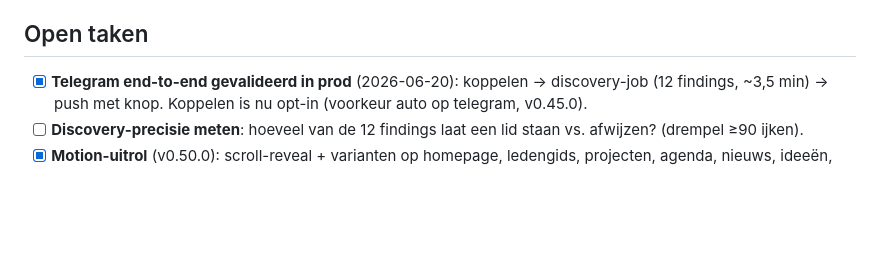
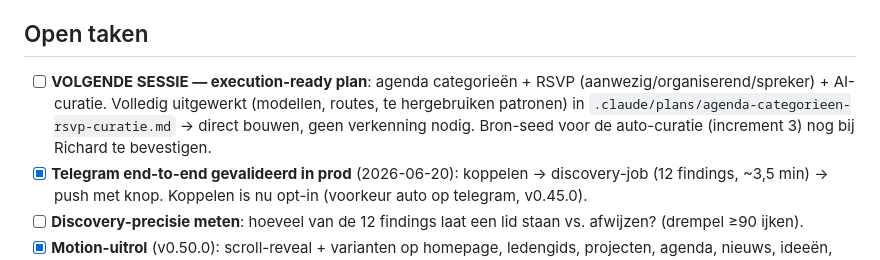
Before and after one commit to RichardTheuws/dewereldvan.ai, a Markdown page: context/status.md, the part around the change. Drawn GitHub-style; blank space fills up the shorter version.

```diff
--- a/context/status.md
+++ b/context/status.md
@@ -138,6 +138,10 @@ uit één URL), met groen licht voor betaalde niet-lid-calls onder een **harde
   in de M4-`.env` (2026-06-21) → het pad is nu live binnen de €50/wk-cap.
 
 ## Open taken
+- [ ] **VOLGENDE SESSIE — execution-ready plan**: agenda categorieën + RSVP (aanwezig/organiserend/spreker) +
+      AI-curatie. Volledig uitgewerkt (modellen, routes, te hergebruiken patronen) in
+      `.claude/plans/agenda-categorieen-rsvp-curatie.md` → direct bouwen, geen verkenning nodig. Bron-seed voor
+      de auto-curatie (increment 3) nog bij Richard te bevestigen.
 - [x] **Telegram end-to-end gevalideerd in prod** (2026-06-20): koppelen → discovery-job (12 findings, ~3,5 min)
       → push met knop. Koppelen is nu opt-in (voorkeur auto op telegram, v0.45.0).
 - [ ] **Discovery-precisie meten**: hoeveel van de 12 findings laat een lid staan vs. afwijzen? (drempel ≥90 ijken).
```
Also changed, not shown: .claude/plans/agenda-categorieen-rsvp-curatie.md (added, +101 -0 lines).
